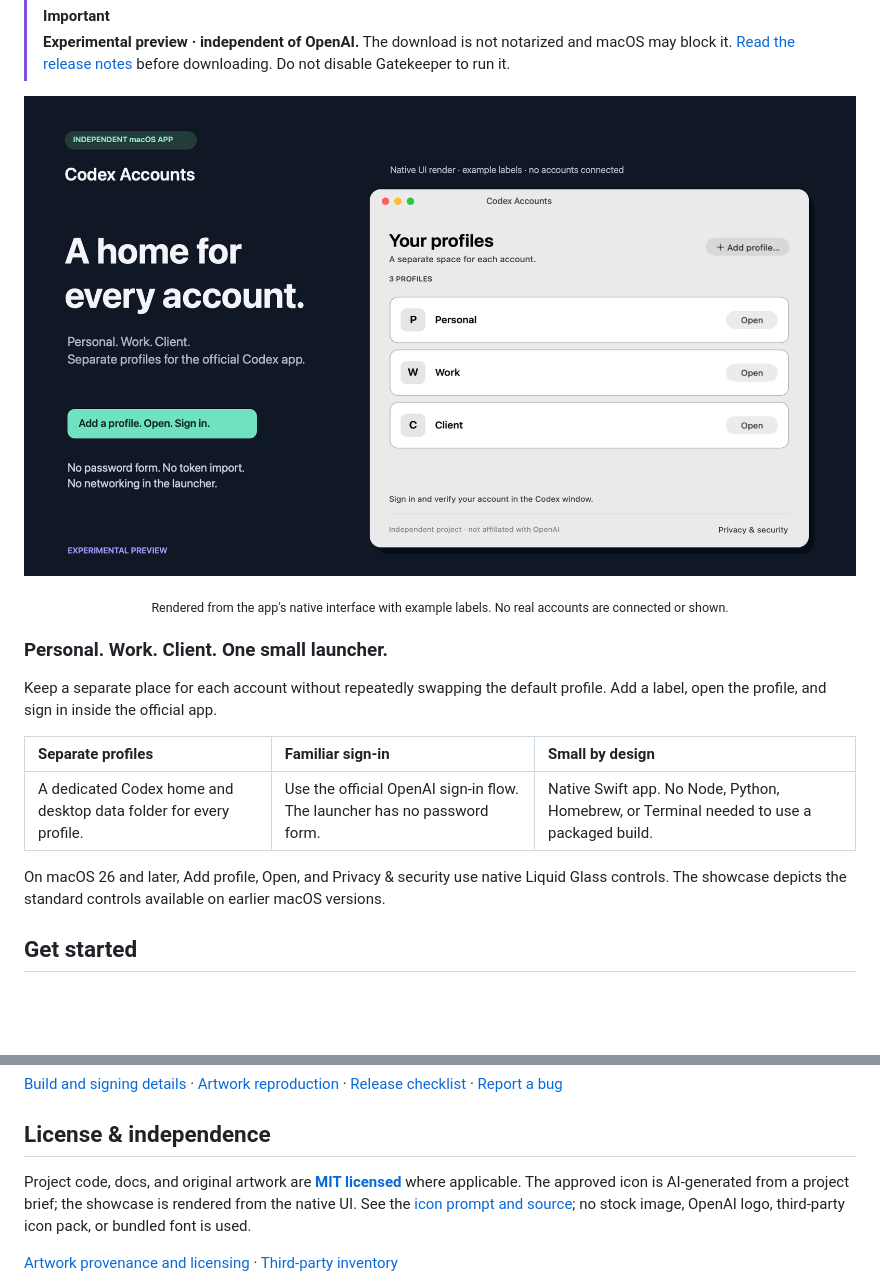
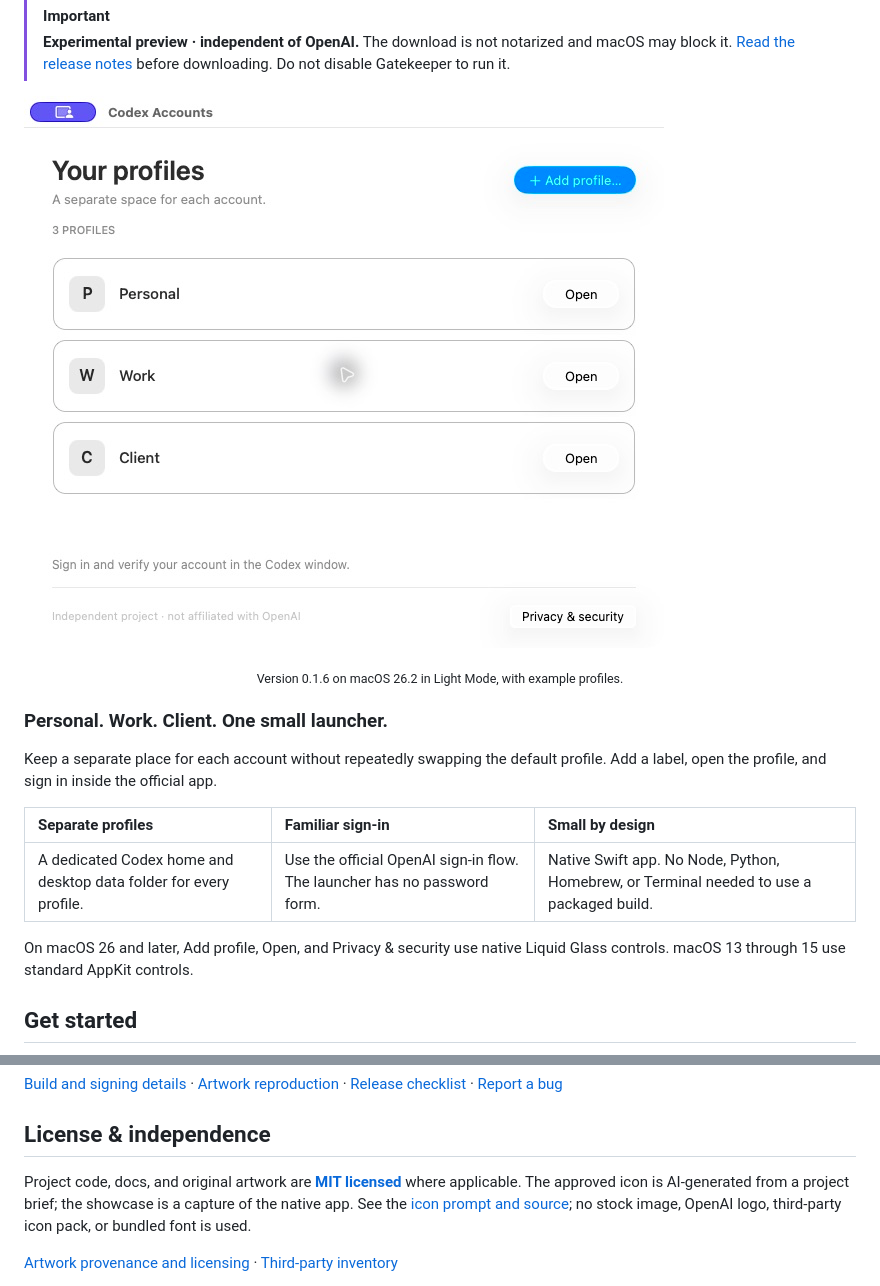
Before and after one commit to dngns/codex-accounts, a Markdown page: README.md, 2 parts joined by grey strips. Rendered like a GitHub page; pictures changed too: assets/profile-ui-liquid-glass.png (added); blank space fills up the shorter version.

Commit message:
Show the native Liquid Glass UI in the READMEs

```diff
--- a/README.md
+++ b/README.md
@@ -18,8 +18,8 @@
 > [!IMPORTANT]
 > **Experimental preview · independent of OpenAI.** The download is not notarized and macOS may block it. [Read the release notes](https://github.com/dngns/codex-accounts/releases/tag/v0.1.6-preview.1) before downloading. Do not disable Gatekeeper to run it.
 
-![Codex Accounts native UI render with three example labels: Personal, Work and Client](assets/showcase.png)
-<p align="center"><sub>Rendered from the app's native interface with example labels. No real accounts are connected or shown.</sub></p>
+![Codex Accounts on macOS 26 with Liquid Glass controls and three example profiles](assets/profile-ui-liquid-glass.png)
+<p align="center"><sub>Version 0.1.6 on macOS 26.2 in Light Mode, with example profiles.</sub></p>
 
 ### Personal. Work. Client. One small launcher.
 
@@ -29,7 +29,7 @@ Keep a separate place for each account without repeatedly swapping the default p
 | :--- | :--- | :--- |
 | A dedicated Codex home and desktop data folder for every profile. | Use the official OpenAI sign-in flow. The launcher has no password form. | Native Swift app. No Node, Python, Homebrew, or Terminal needed to use a packaged build. |
 
-On macOS 26 and later, Add profile, Open, and Privacy & security use native Liquid Glass controls. The showcase depicts the standard controls available on earlier macOS versions.
+On macOS 26 and later, Add profile, Open, and Privacy & security use native Liquid Glass controls. macOS 13 through 15 use standard AppKit controls.
 
 ## Get started
 
@@ -112,7 +112,7 @@ bash scripts/build.sh
 
 ## License & independence
 
-Project code, docs, and original artwork are **[MIT licensed](LICENSE)** where applicable. The approved icon is AI-generated from a project brief; the showcase is rendered from the native UI. See the [icon prompt and source](docs/ICON.md); no stock image, OpenAI logo, third-party icon pack, or bundled font is used.
+Project code, docs, and original artwork are **[MIT licensed](LICENSE)** where applicable. The approved icon is AI-generated from a project brief; the showcase is a capture of the native app. See the [icon prompt and source](docs/ICON.md); no stock image, OpenAI logo, third-party icon pack, or bundled font is used.
 
 [Artwork provenance and licensing](LICENSING.md) · [Third-party inventory](THIRD_PARTY_NOTICES.md)
 
```
Also changed, not shown: docs/README.vi.md (+3 -3 lines), docs/SHOWCASE.md (+2 -0 lines).
